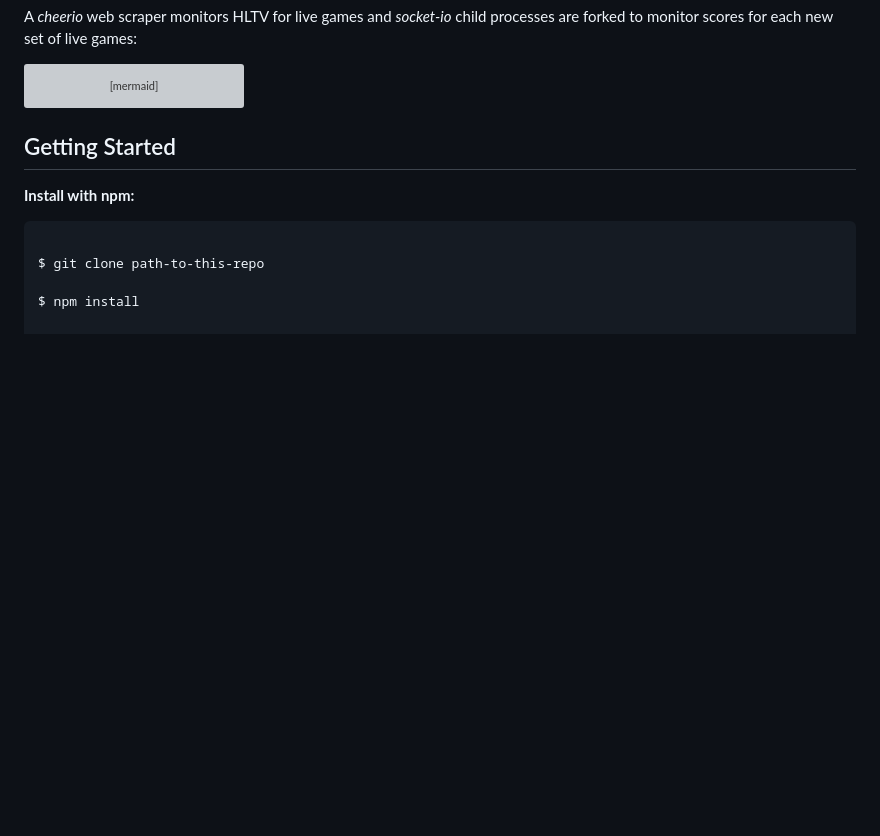
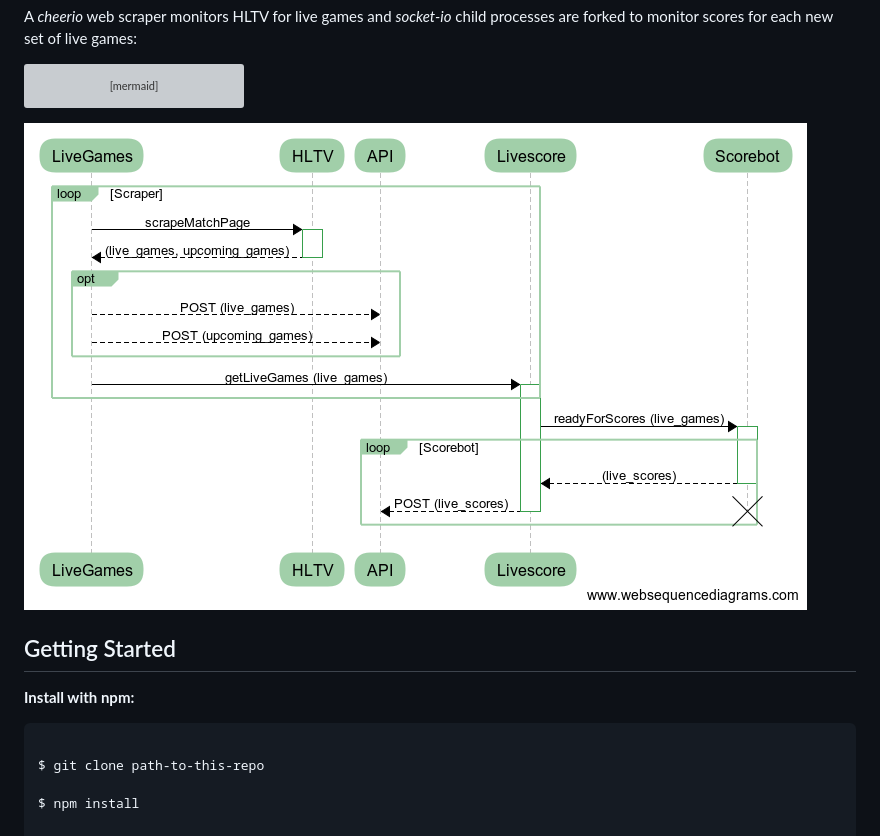
Before and after one commit to josebrwn/csgo-livegames, a Markdown page: README.md, the part around the change. GitHub-like rendering; pictures changed too: diagram.png (added); blank space fills up the shorter version; grey boxes are pictures that could not be loaded.

Commit message:
added uml image

````diff
--- a/README.md
+++ b/README.md
@@ -42,6 +42,7 @@ Scorebot --x Livescore: {live scores}
 Livescore --x API: Post {live scores}
 ```
 
+![UML Sequence Diagram](diagram.png)
 
 
 ## Getting Started
````
